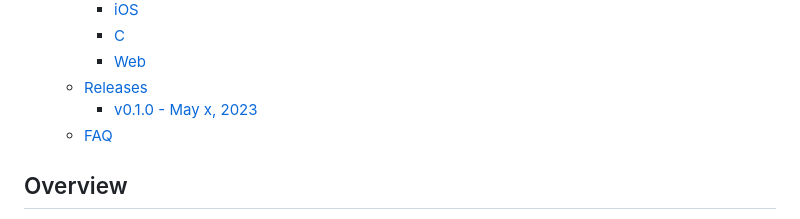
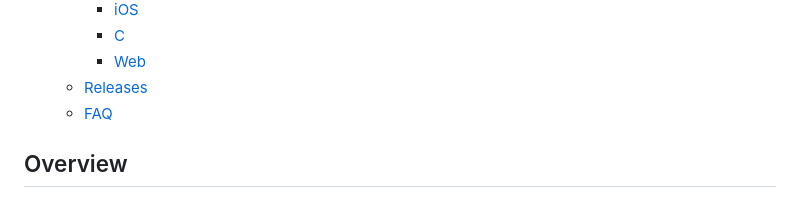
Before and after one commit to Picovoice/eagle, a Markdown page: README.md, the part around the change. Drawn GitHub-style.

```diff
--- a/README.md
+++ b/README.md
@@ -38,7 +38,6 @@ Eagle is an on-device speaker recognition engine. Eagle is:
     - [C](#c)
     - [Web](#web)
   - [Releases](#releases)
-    - [v0.1.0 - May x, 2023](#v010---may-x-2023)
   - [FAQ](#faq)
 
 ## Overview
```
